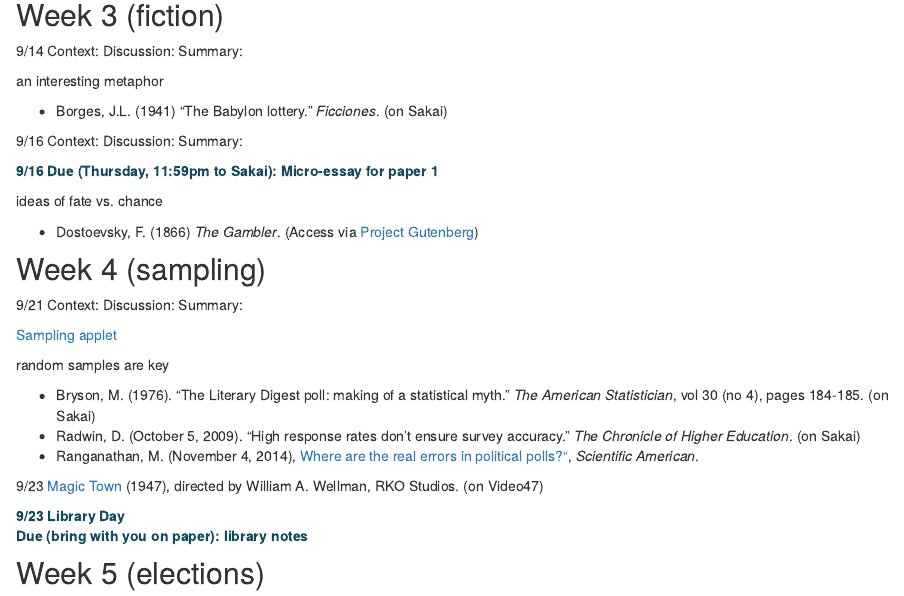
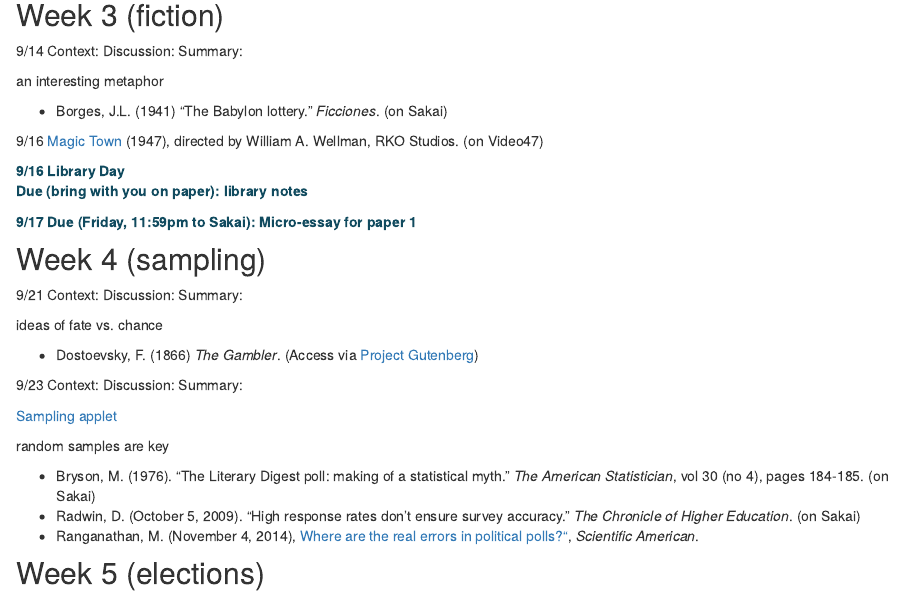
Before and after one commit to hardin47/id1-stats-world, an R Markdown document (schedule.Rmd): the page in a window 1100 px wide, from 990 px down. Rendered offline with R 4.5, knitr and Pandoc, with nearby package versions; drawn as R Markdown's standard HTML page in place of the format the file asks for.

Commit message:
update dates

````diff
--- a/schedule.Rmd
+++ b/schedule.Rmd
@@ -78,15 +78,17 @@ Calvino, I. How much shall we bet?  Cosmicomics. (Sakai)
 
 * Borges, J.L. (1941) "The Babylon lottery." *Ficciones*. (on Sakai)
 
-9/16    Context: <i class="fas fa-users"></i>  Discussion: <i class="fas fa-users"></i>  Summary:
+
+9/16 <i class="fas fa-video"></i> <a href = "https://www.imdb.com/title/tt0039595/" targe = "_blank">Magic Town</a> (1947), directed by William A. Wellman, RKO Studios. (on Video47)
 
 <font color = "#114B5F"><b>
-9/16    Due (Thursday, 11:59pm to Sakai): Micro-essay for paper 1
+9/16    Library Day
+        Due (bring with you on paper): library notes
 </b> </font>
 
-<i class="fas fa-comment-dots"></i> ideas of fate vs. chance
-
-* Dostoevsky, F. (1866) *The Gambler*. (Access via <a href = "https://www.gutenberg.org/files/2197/2197-h/2197-h.htm" target = "_blank">Project Gutenberg</a>)
+<font color = "#114B5F"><b>
+9/17    Due (Friday, 11:59pm to Sakai): Micro-essay for paper 1
+</b> </font>
 
 
 
@@ -94,6 +96,12 @@ Calvino, I. How much shall we bet?  Cosmicomics. (Sakai)
 
 
 9/21  Context: <i class="fas fa-users"></i>  Discussion: <i class="fas fa-users"></i>  Summary:
+
+<i class="fas fa-comment-dots"></i> ideas of fate vs. chance
+
+* Dostoevsky, F. (1866) *The Gambler*. (Access via <a href = "https://www.gutenberg.org/files/2197/2197-h/2197-h.htm" target = "_blank">Project Gutenberg</a>)
+
+9/23  Context: <i class="fas fa-users"></i>  Discussion: <i class="fas fa-users"></i>  Summary:
 
 <i class="fas fa-gamepad"></i> <a href = "http://www.rossmanchance.com/applets/2021/oneprop/OneProp.htm?candy=1" target = "_blank">Sampling applet</a>
 
@@ -104,13 +112,7 @@ Calvino, I. How much shall we bet?  Cosmicomics. (Sakai)
 * Radwin, D. (October 5, 2009). "High response rates don’t ensure survey accuracy."  *The Chronicle of Higher Education*. (on Sakai)
 * Ranganathan, M. (November 4, 2014), <a href = "https://blogs.scientificamerican.com/guest-blog/where-are-the-real-errors-in-political-polls/" target = "_blank">Where are the real errors in political polls?"</a>, *Scientific American*.
 
-9/23  <i class="fas fa-video"></i> <a href = "https://www.imdb.com/title/tt0039595/" targe = "_blank">Magic Town</a> (1947), directed by
-William A. Wellman, RKO Studios. (on Video47)
 
-<font color = "#114B5F"><b>
-9/23    Library Day
-        Due (bring with you on paper): library notes
-</b> </font>
 
 ```{r eval = FALSE, echo = FALSE}
 * [skim don't read:]  Meng, X.-L. (2018) "Statistical Paradises and Paradoxes in Big Data:  law of large populations, big data paradox, and the 2016 US presidential election."  *The Annals of Applied Statistics*.  https://projecteuclid.org/download/pdfview_1/euclid.aoas/1532743473  [n.b., This article is very technical.  You should **skim **it to get the basic ideas of statistical modeling to address issues of non-random sampling.  **Do not try to understand the technical details**.]
````
Also changed, not shown: syllabus.Rmd (+1 -1 lines), handouts/ID1 Essay1.pdf, 7 other files.
